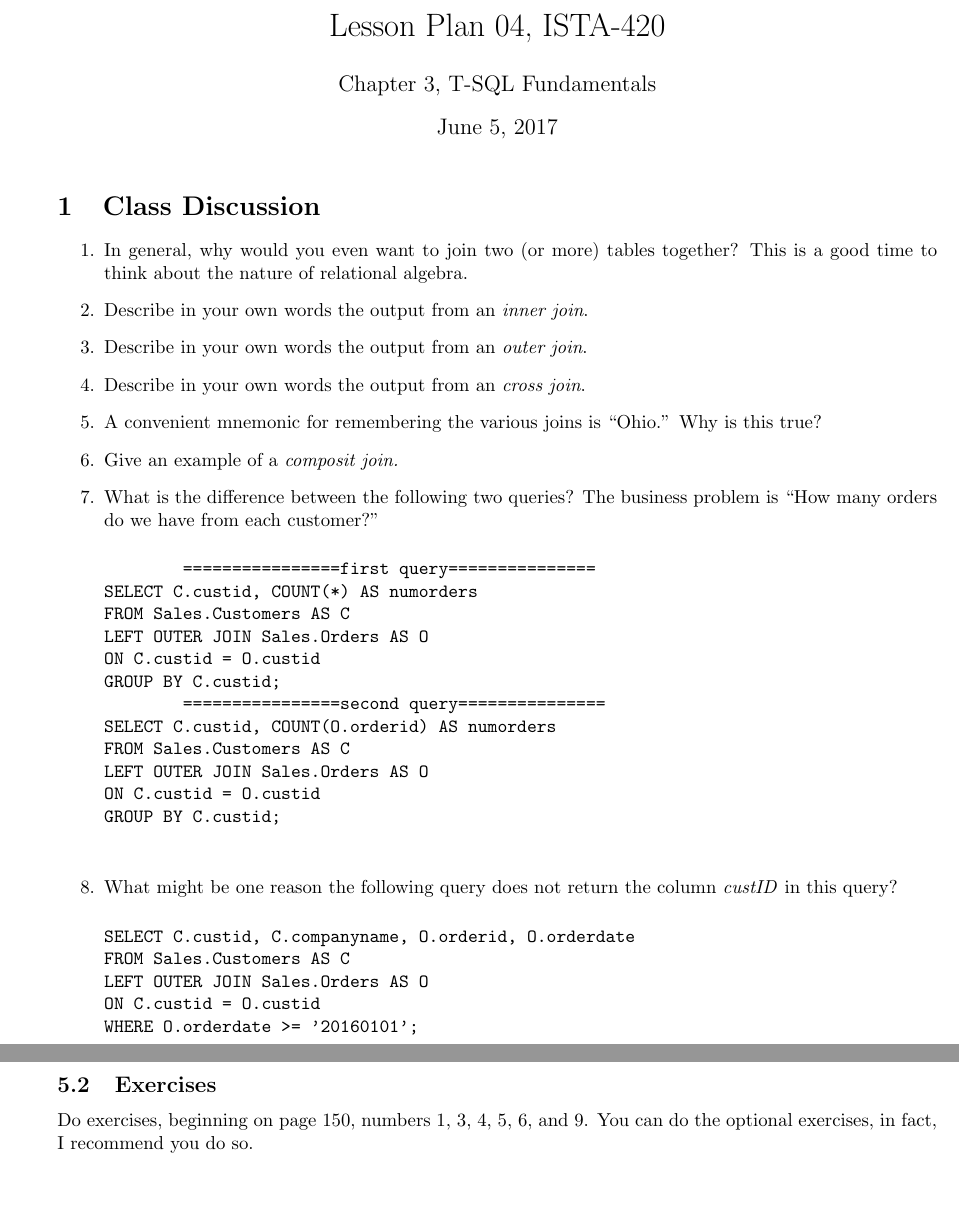
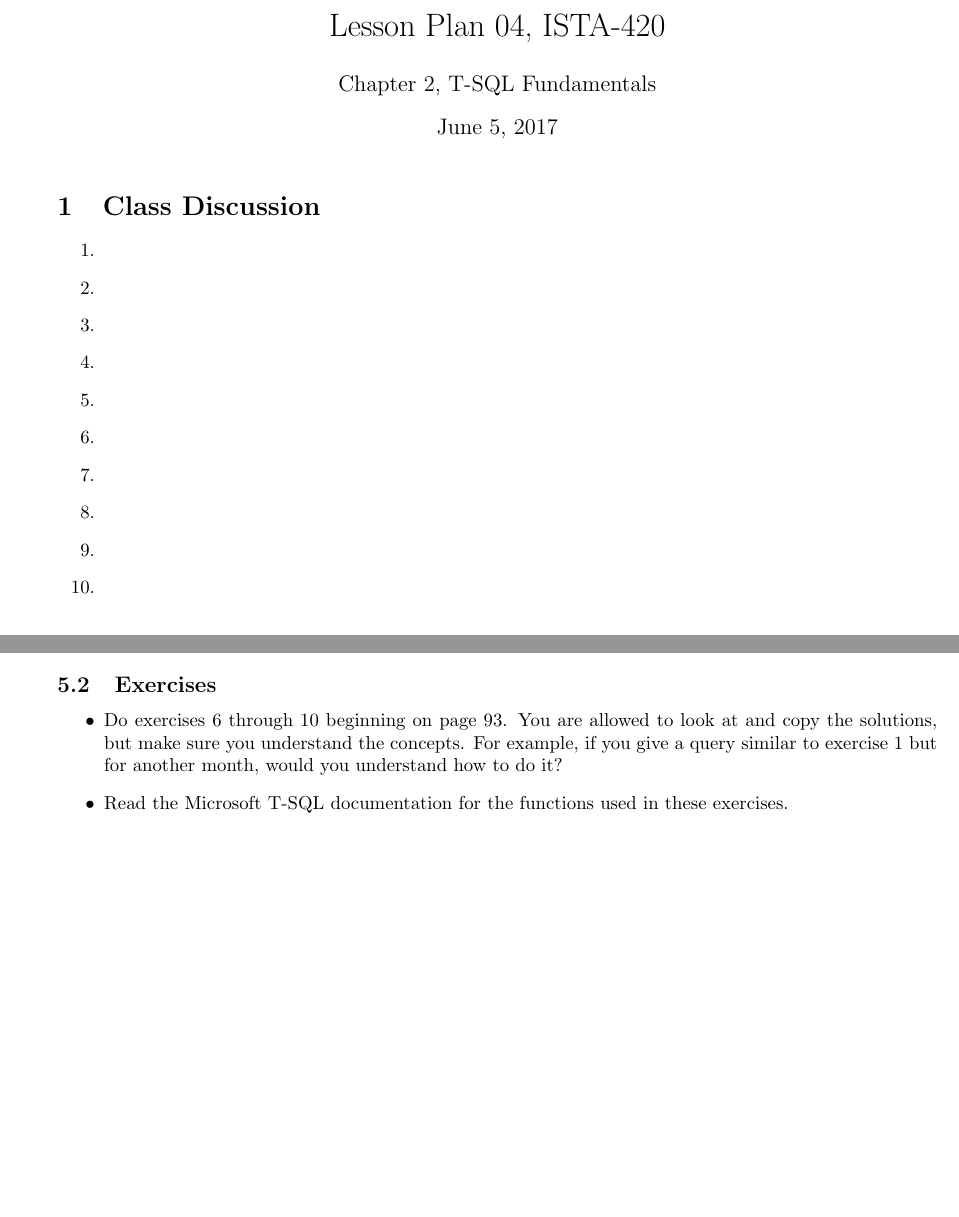
Before and after one commit to AppalachiApps/ista-420-cohort02, a LaTeX document (tex/lp-04.tex): two parts of pages 1 and 3 of 3 before the commit and two parts of pages 1 and 2 of 2 after it, joined at a grey line, cut so that both start at the same text. Compiled offline with pdfLaTeX.

```diff
--- a/tex/lp-04.tex
+++ b/tex/lp-04.tex
@@ -11,7 +11,7 @@
     }
 
     \title{Lesson Plan 04, ISTA-420}
-    \author{Chapter 3, T-SQL Fundamentals}
+    \author{Chapter 2, T-SQL Fundamentals}
     \date{June 5, 2017}
 
 \begin{document}
@@ -21,34 +21,15 @@
     \section{Class Discussion}
 
     \begin{enumerate}
-        \item In general, why would you even want to join two (or more) tables together? This is a good time to think about the nature of relational algebra.
-        \item Describe in your own words the output from an \textit{inner join}.
-        \item Describe in your own words the output from an \textit{outer join}.
-        \item Describe in your own words the output from an \textit{cross join}.
-        \item A convenient mnemonic for remembering the various joins is ``Ohio.'' Why is this true?
-        \item Give an example of a \textit{composit join.}
-        \item What is the difference between the following two queries? The business problem is ``How many orders do we have from each customer?''
 
-        \begin{verbatim}
-        ================first query===============
-SELECT C.custid, COUNT(*) AS numorders
-FROM Sales.Customers AS C
-LEFT OUTER JOIN Sales.Orders AS O
-ON C.custid = O.custid
-GROUP BY C.custid;
-        ================second query===============
-SELECT C.custid, COUNT(O.orderid) AS numorders
-FROM Sales.Customers AS C
-LEFT OUTER JOIN Sales.Orders AS O
-ON C.custid = O.custid
-GROUP BY C.custid;
-        \end{verbatim}
-    \item What might be one reason the following query does not return the column \textit{custID} in this query?
+        \item
+        \item
+        \item
+        \item
+        \item
+        \item
+        \item
+        \item
+        \item
+        \item
 
-        \begin{verbatim}
-SELECT C.custid, C.companyname, O.orderid, O.orderdate
-FROM Sales.Customers AS C
-LEFT OUTER JOIN Sales.Orders AS O
-ON C.custid = O.custid
-WHERE O.orderdate >= '20160101';
-        \end{verbatim}
@@ -109,6 +86,7 @@
 
         Since today is Monday, you will do requirements analysis. Focus on functional requirements, that is, what the application is supposed to do. You have been employed to build an application supporting a baseball team. The foundation for all applications is the data layer. (What would your application do if it had absolutely no data?) Therefore, you will start with the design of a database. Start very simple. You will increase the complexity as the term progresses. Your assignment for today is to draft a requirements specification for the application. \textit{Do not go beyond completing the requirements specification --- no design, implementation, or testing!} Your deliverable will be your requirements specification.
 
+
     \section{Homework}
 
 
@@ -118,5 +96,9 @@
 
         \subsection{Exercises}
 
-        Do exercises, beginning on page 150, numbers 1, 3, 4, 5, 6, and 9. You can do the optional exercises, in fact, I recommend you do so.
+        \begin{itemize}
+        \item Do exercises 6 through 10 beginning on page 93. You are allowed to look at and copy the solutions, but make sure you understand the concepts. For example, if you give a query similar to exercise 1 but for another month, would you understand how to do it?
+
+        \item Read the Microsoft T-SQL documentation for the functions used in these exercises.
+        \end{itemize}
 \end{document}
```
Also changed, not shown: tex/lp-02.tex (+10 -24 lines), tex/lp-03.tex (+7 -8 lines), pdf/lp-02.pdf, pdf/lp-03.pdf, pdf/lp-04.pdf, swe/IEEE830.pdf (added), swe/SRS4.0.pdf (added), swe/dod-std-2167.pdf (added), swe/srs_example_2010_group2.pdf (added), tex/lp-04.tex (60 more changed lines).
